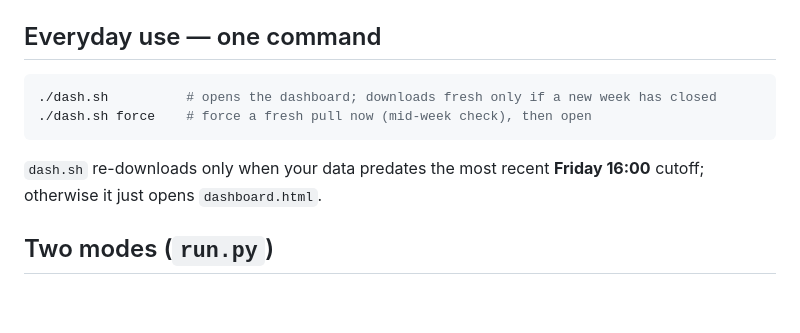
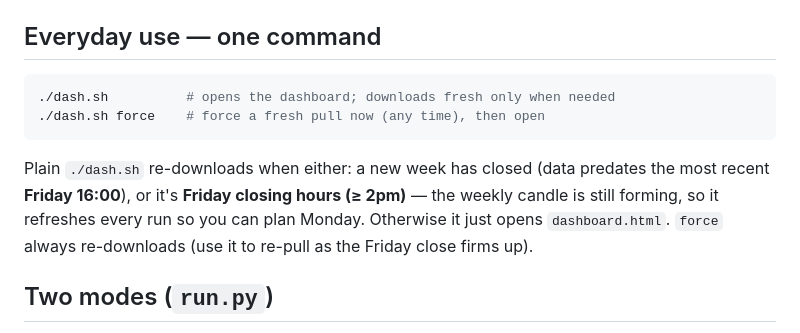
Before and after one commit to routine-systems/market-screener-web, a Markdown page: README.md, the part around the change. Drawn GitHub-style; blank space fills up the shorter version.

Commit message:
dash.sh: auto-refresh during Friday closing hours (>=2pm)
Plain ./dash.sh now re-downloads on Fridays from 2pm onward (the weekly candle is
still forming) as well as when a new week has closed — so a Friday-afternoon run
shows the latest for planning Monday, without needing `force`.

Co-Authored-By: Claude Opus 4.8 <noreply@anthropic.com>

````diff
--- a/README.md
+++ b/README.md
@@ -27,12 +27,15 @@ Built for `cp-ich-trend-bounce-wkly` but works with any screener URL.
 ## Everyday use — one command
 
 ```bash
-./dash.sh          # opens the dashboard; downloads fresh only if a new week has closed
-./dash.sh force    # force a fresh pull now (mid-week check), then open
+./dash.sh          # opens the dashboard; downloads fresh only when needed
+./dash.sh force    # force a fresh pull now (any time), then open
 ```
 
-`dash.sh` re-downloads only when your data predates the most recent **Friday 16:00**
-cutoff; otherwise it just opens `dashboard.html`.
+Plain `./dash.sh` re-downloads when either: a new week has closed (data predates the
+most recent **Friday 16:00**), or it's **Friday closing hours (≥ 2pm)** — the weekly
+candle is still forming, so it refreshes every run so you can plan Monday. Otherwise
+it just opens `dashboard.html`. `force` always re-downloads (use it to re-pull as the
+Friday close firms up).
 
 ## Two modes (`run.py`)
 
````
